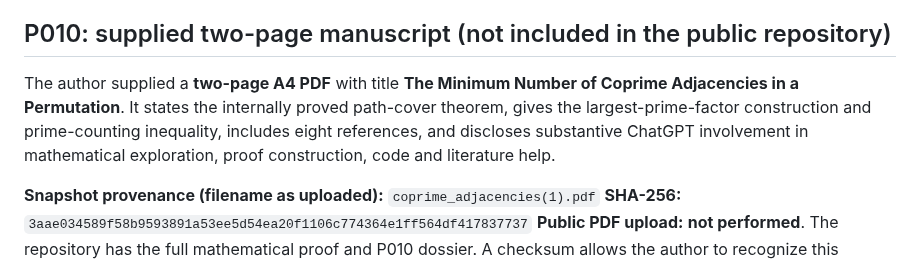
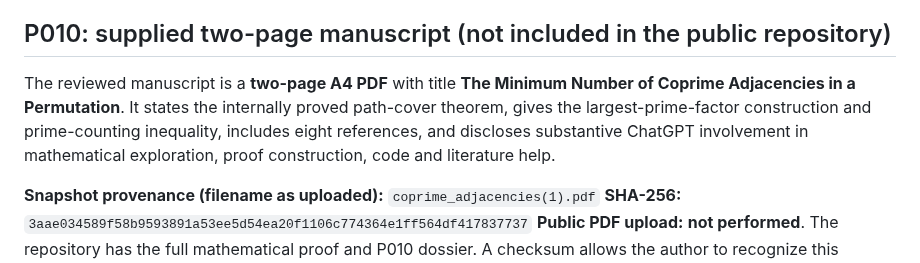
Before and after one commit to gsidoine/beyond-erdos, a Markdown page: audits/2026-10-29-P015-P016-P018-P020-source-comparison-and-P010-snapshot.md, the part around the change. Rendered like a GitHub page.

Commit message:
Use publication-facing, impersonal editorial language

```diff
--- a/audits/2026-10-29-P015-P016-P018-P020-source-comparison-and-P010-snapshot.md
+++ b/audits/2026-10-29-P015-P016-P018-P020-source-comparison-and-P010-snapshot.md
@@ -69,7 +69,7 @@ uses prime sums $\{7,11\}$, whose difference is **4**, while $2n=8$. Each of the
 
 ## P010: supplied two-page manuscript (not included in the public repository)
 
-The author supplied a **two-page A4 PDF** with title **The Minimum Number of Coprime Adjacencies in a Permutation**. It states the internally proved path-cover theorem, gives the largest-prime-factor construction and prime-counting inequality, includes eight references, and discloses substantive ChatGPT involvement in mathematical exploration, proof construction, code and literature help.
+The reviewed manuscript is a **two-page A4 PDF** with title **The Minimum Number of Coprime Adjacencies in a Permutation**. It states the internally proved path-cover theorem, gives the largest-prime-factor construction and prime-counting inequality, includes eight references, and discloses substantive ChatGPT involvement in mathematical exploration, proof construction, code and literature help.
 
 **Snapshot provenance (filename as uploaded):** `coprime_adjacencies(1).pdf`
 **SHA-256:** `3aae034589f58b9593891a53ee5d54ea20f1106c774364e1ff564df417837737`
```
